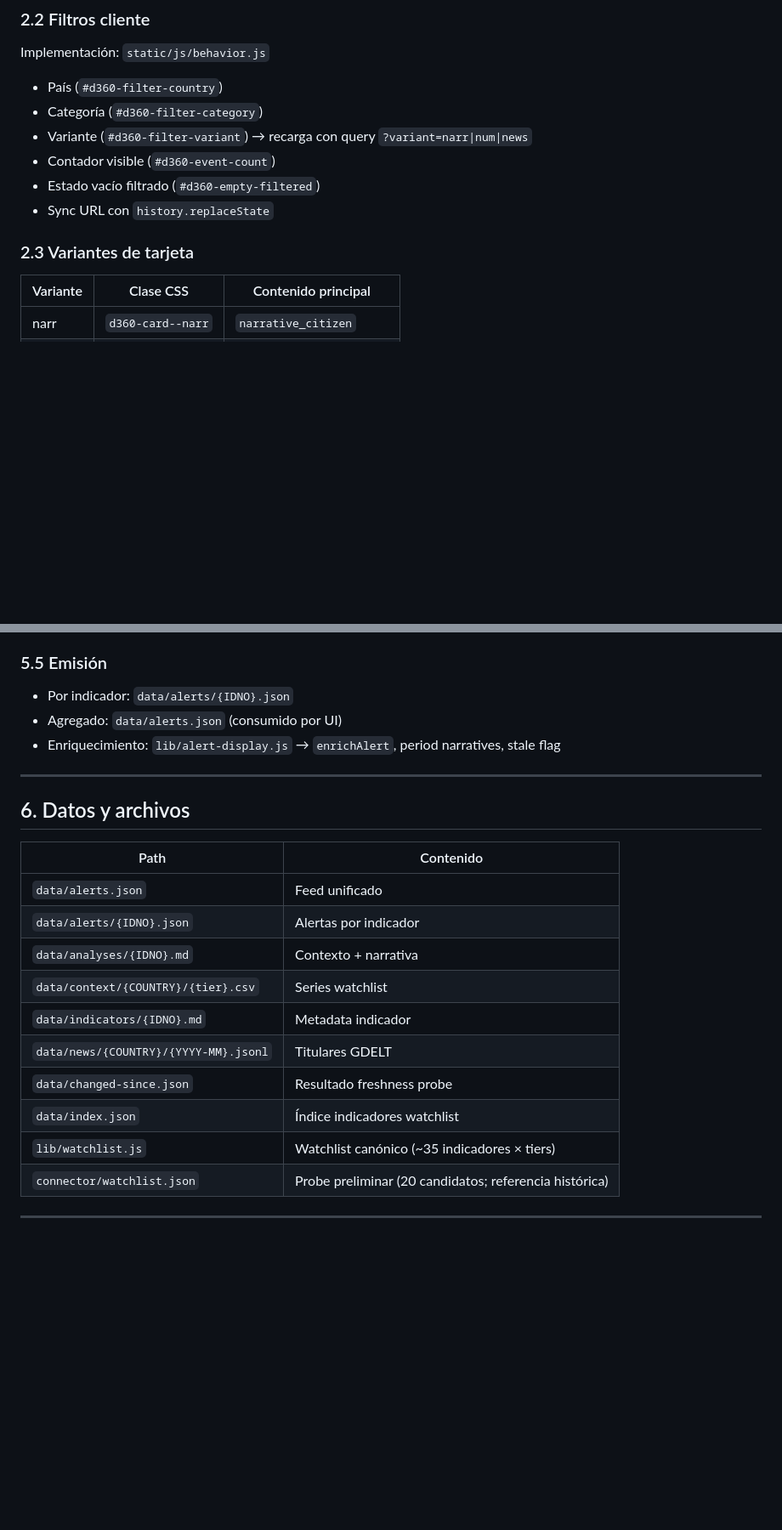
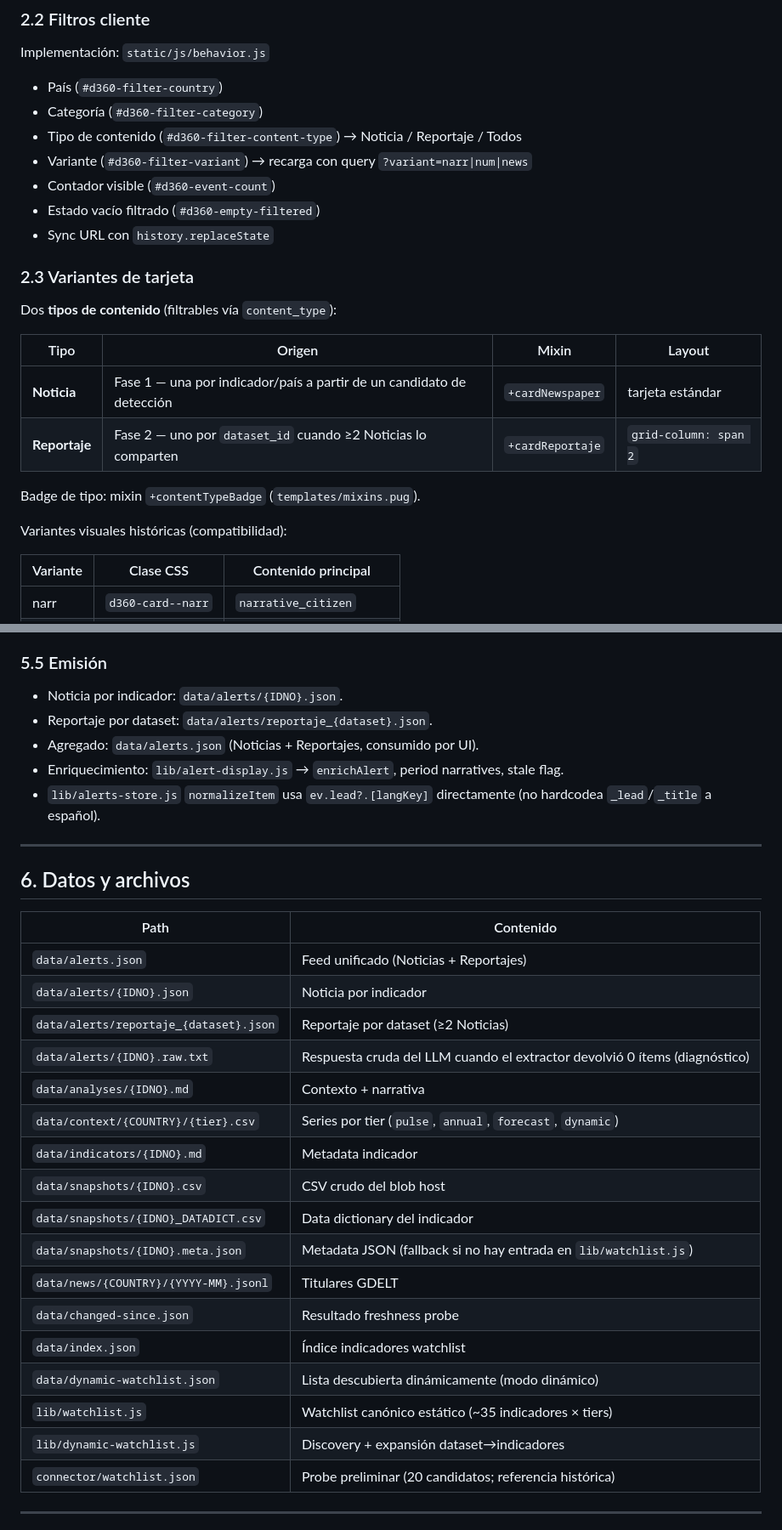
Before and after one commit to Abrimos-info/abrimos-data360-monitor, a Markdown page: docs/features-reference.md, 2 parts joined by grey strips. Shown at 85% size. Rendered like a GitHub page; blank space fills up the shorter version.

```diff
--- a/docs/features-reference.md
+++ b/docs/features-reference.md
@@ -41,12 +41,24 @@ Implementación: `static/js/behavior.js`
 
 - País (`#d360-filter-country`)
 - Categoría (`#d360-filter-category`)
+- Tipo de contenido (`#d360-filter-content-type`) → Noticia / Reportaje / Todos
 - Variante (`#d360-filter-variant`) → recarga con query `?variant=narr|num|news`
 - Contador visible (`#d360-event-count`)
 - Estado vacío filtrado (`#d360-empty-filtered`)
 - Sync URL con `history.replaceState`
 
 ### 2.3 Variantes de tarjeta
+
+Dos **tipos de contenido** (filtrables vía `content_type`):
+
+| Tipo | Origen | Mixin | Layout |
+|------|--------|-------|--------|
+| **Noticia** | Fase 1 — una por indicador/país a partir de un candidato de detección | `+cardNewspaper` | tarjeta estándar |
+| **Reportaje** | Fase 2 — uno por `dataset_id` cuando ≥2 Noticias lo comparten | `+cardReportaje` | `grid-column: span 2` |
+
+Badge de tipo: mixin `+contentTypeBadge` (`templates/mixins.pug`).
+
+Variantes visuales históricas (compatibilidad):
 
 | Variante | Clase CSS | Contenido principal |
 |----------|-----------|---------------------|
@@ -233,9 +268,11 @@ Filtros: `OBS_STATUS = A`, disagg `_Z`/`_T` excluidas, valores `Decimal`.
 
 ### 5.5 Emisión
 
-- Por indicador: `data/alerts/{IDNO}.json`
-- Agregado: `data/alerts.json` (consumido por UI)
-- Enriquecimiento: `lib/alert-display.js` → `enrichAlert`, period narratives, stale flag
+- Noticia por indicador: `data/alerts/{IDNO}.json`.
+- Reportaje por dataset: `data/alerts/reportaje_{dataset}.json`.
+- Agregado: `data/alerts.json` (Noticias + Reportajes, consumido por UI).
+- Enriquecimiento: `lib/alert-display.js` → `enrichAlert`, period narratives, stale flag.
+- `lib/alerts-store.js` `normalizeItem` usa `ev.lead?.[langKey]` directamente (no hardcodea `_lead`/`_title` a español).
 
 ---
 
@@ -243,15 +280,22 @@ Filtros: `OBS_STATUS = A`, disagg `_Z`/`_T` excluidas, valores `Decimal`.
 
 | Path | Contenido |
 |------|-----------|
-| `data/alerts.json` | Feed unificado |
-| `data/alerts/{IDNO}.json` | Alertas por indicador |
+| `data/alerts.json` | Feed unificado (Noticias + Reportajes) |
+| `data/alerts/{IDNO}.json` | Noticia por indicador |
+| `data/alerts/reportaje_{dataset}.json` | Reportaje por dataset (≥2 Noticias) |
+| `data/alerts/{IDNO}.raw.txt` | Respuesta cruda del LLM cuando el extractor devolvió 0 ítems (diagnóstico) |
 | `data/analyses/{IDNO}.md` | Contexto + narrativa |
-| `data/context/{COUNTRY}/{tier}.csv` | Series watchlist |
+| `data/context/{COUNTRY}/{tier}.csv` | Series por tier (`pulse`, `annual`, `forecast`, `dynamic`) |
 | `data/indicators/{IDNO}.md` | Metadata indicador |
+| `data/snapshots/{IDNO}.csv` | CSV crudo del blob host |
+| `data/snapshots/{IDNO}_DATADICT.csv` | Data dictionary del indicador |
+| `data/snapshots/{IDNO}.meta.json` | Metadata JSON (fallback si no hay entrada en `lib/watchlist.js`) |
 | `data/news/{COUNTRY}/{YYYY-MM}.jsonl` | Titulares GDELT |
 | `data/changed-since.json` | Resultado freshness probe |
 | `data/index.json` | Índice indicadores watchlist |
-| `lib/watchlist.js` | Watchlist canónico (~35 indicadores × tiers) |
+| `data/dynamic-watchlist.json` | Lista descubierta dinámicamente (modo dinámico) |
+| `lib/watchlist.js` | Watchlist canónico estático (~35 indicadores × tiers) |
+| `lib/dynamic-watchlist.js` | Discovery + expansión dataset→indicadores |
 | `connector/watchlist.json` | Probe preliminar (20 candidatos; referencia histórica) |
 
 ---
```
Also changed, not shown: other parts of docs/features-reference.md (+38 -14 lines).
